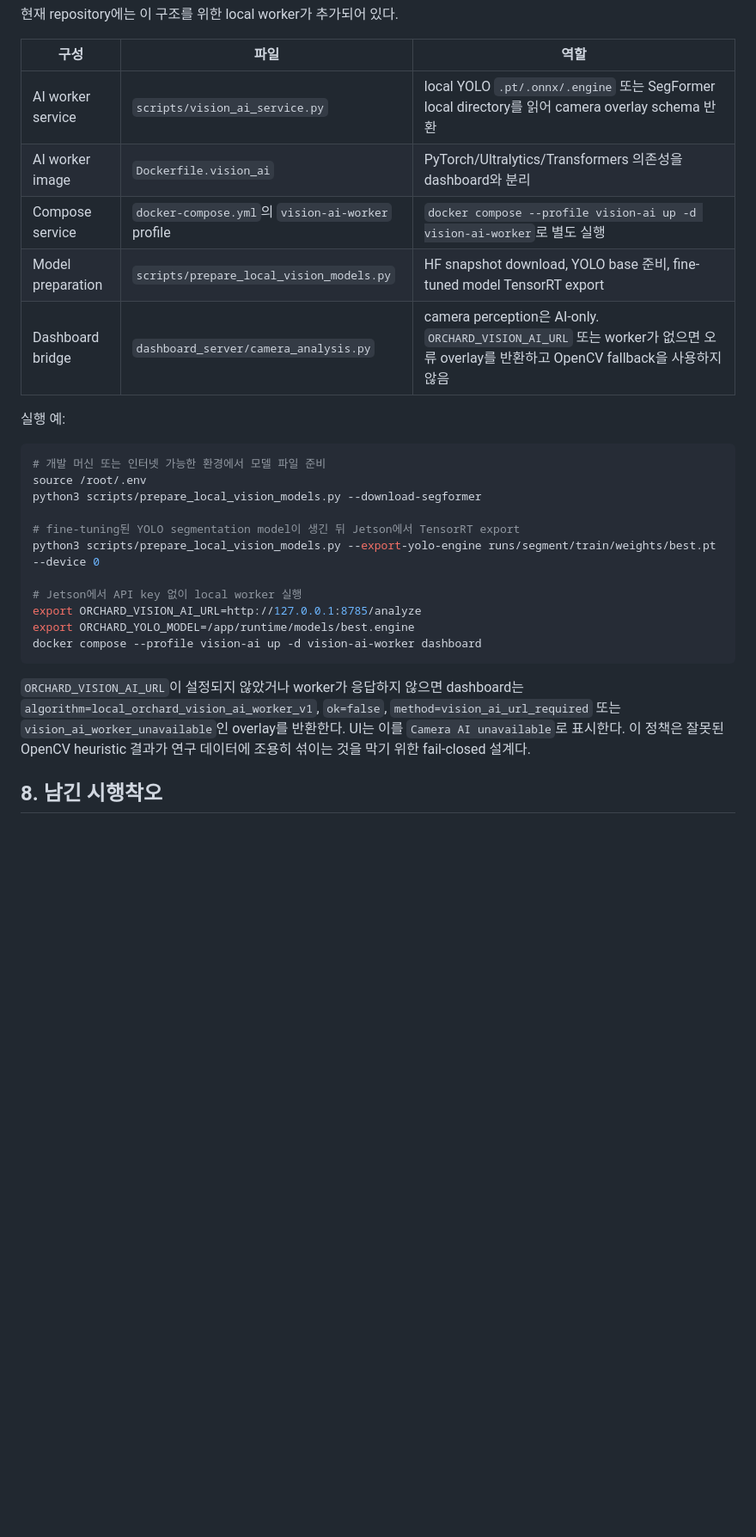
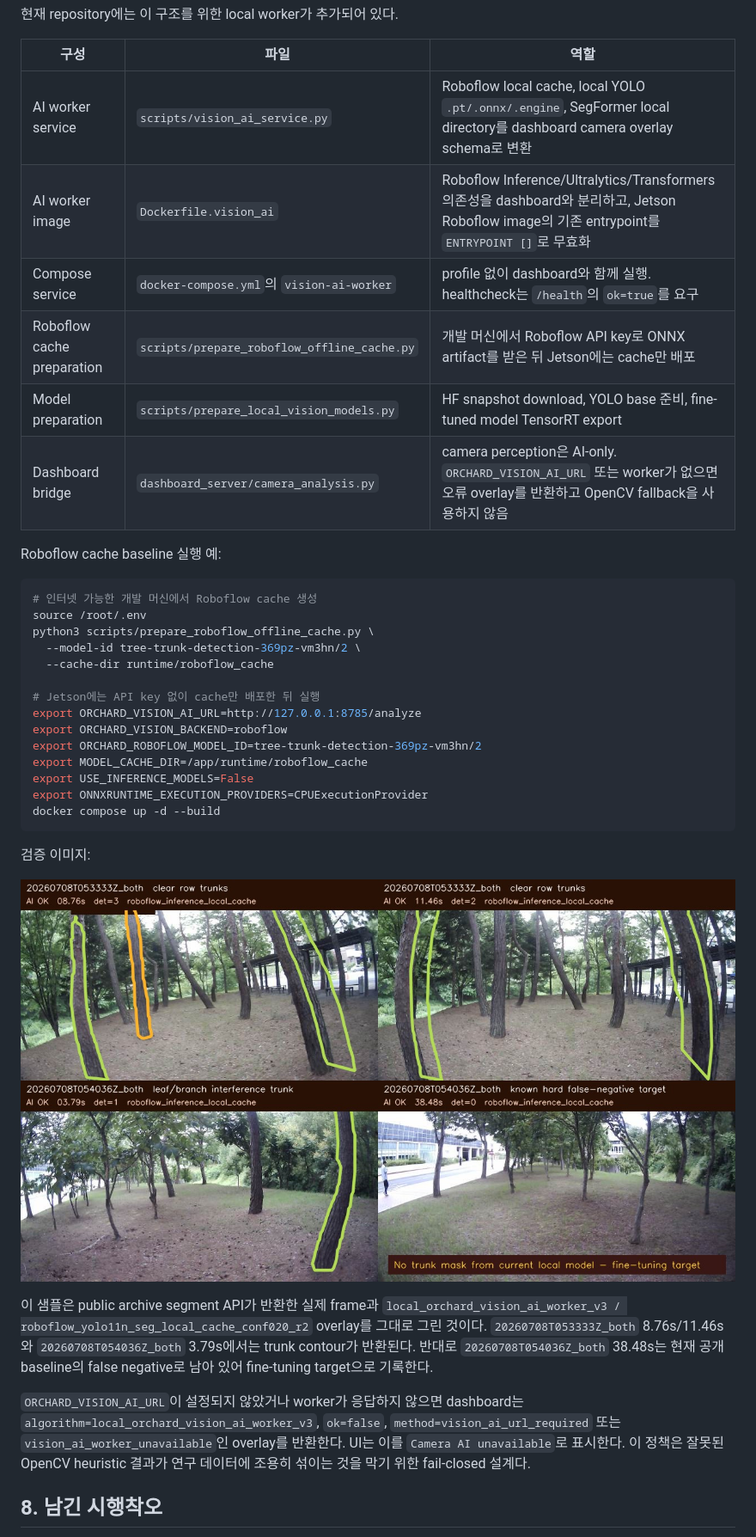
Before and after one commit to 2026-BTS-UNI-Car/unist_orachard_dashboard, a Markdown page: docs/orchard_perception_final_report.md, the part around one of its changes. Shown at 86% size. Drawn GitHub-style; pictures changed too: docs/assets/orchard_perception_models/local_roboflow_worker_archive_verification.jpg (added); blank space fills up the shorter version.

Commit message:
Run orchard vision AI from local Roboflow cache

````diff
--- a/docs/orchard_perception_final_report.md
+++ b/docs/orchard_perception_final_report.md
@@ -220,29 +220,39 @@ Dashboard 쪽 schema는 현재 `detections[].bbox`, `confidence`, `contour`, `li
 
 | 구성 | 파일 | 역할 |
 | --- | --- | --- |
-| AI worker service | `scripts/vision_ai_service.py` | local YOLO `.pt/.onnx/.engine` 또는 SegFormer local directory를 읽어 camera overlay schema 반환 |
-| AI worker image | `Dockerfile.vision_ai` | PyTorch/Ultralytics/Transformers 의존성을 dashboard와 분리 |
-| Compose service | `docker-compose.yml`의 `vision-ai-worker` profile | `docker compose --profile vision-ai up -d vision-ai-worker`로 별도 실행 |
+| AI worker service | `scripts/vision_ai_service.py` | Roboflow local cache, local YOLO `.pt/.onnx/.engine`, SegFormer local directory를 dashboard camera overlay schema로 변환 |
+| AI worker image | `Dockerfile.vision_ai` | Roboflow Inference/Ultralytics/Transformers 의존성을 dashboard와 분리하고, Jetson Roboflow image의 기존 entrypoint를 `ENTRYPOINT []`로 무효화 |
+| Compose service | `docker-compose.yml`의 `vision-ai-worker` | profile 없이 dashboard와 함께 실행. healthcheck는 `/health`의 `ok=true`를 요구 |
+| Roboflow cache preparation | `scripts/prepare_roboflow_offline_cache.py` | 개발 머신에서 Roboflow API key로 ONNX artifact를 받은 뒤 Jetson에는 cache만 배포 |
 | Model preparation | `scripts/prepare_local_vision_models.py` | HF snapshot download, YOLO base 준비, fine-tuned model TensorRT export |
 | Dashboard bridge | `dashboard_server/camera_analysis.py` | camera perception은 AI-only. `ORCHARD_VISION_AI_URL` 또는 worker가 없으면 오류 overlay를 반환하고 OpenCV fallback을 사용하지 않음 |
 
-실행 예:
+Roboflow cache baseline 실행 예:
 
 ```bash
-# 개발 머신 또는 인터넷 가능한 환경에서 모델 파일 준비
+# 인터넷 가능한 개발 머신에서 Roboflow cache 생성
 source /root/.env
-python3 scripts/prepare_local_vision_models.py --download-segformer
+python3 scripts/prepare_roboflow_offline_cache.py \
+  --model-id tree-trunk-detection-369pz-vm3hn/2 \
+  --cache-dir runtime/roboflow_cache
 
-# fine-tuning된 YOLO segmentation model이 생긴 뒤 Jetson에서 TensorRT export
-python3 scripts/prepare_local_vision_models.py --export-yolo-engine runs/segment/train/weights/best.pt --device 0
-
-# Jetson에서 API key 없이 local worker 실행
+# Jetson에는 API key 없이 cache만 배포한 뒤 실행
 export ORCHARD_VISION_AI_URL=http://127.0.0.1:8785/analyze
-export ORCHARD_YOLO_MODEL=/app/runtime/models/best.engine
-docker compose --profile vision-ai up -d vision-ai-worker dashboard
+export ORCHARD_VISION_BACKEND=roboflow
+export ORCHARD_ROBOFLOW_MODEL_ID=tree-trunk-detection-369pz-vm3hn/2
+export MODEL_CACHE_DIR=/app/runtime/roboflow_cache
+export USE_INFERENCE_MODELS=False
+export ONNXRUNTIME_EXECUTION_PROVIDERS=CPUExecutionProvider
+docker compose up -d --build
 ```
 
-`ORCHARD_VISION_AI_URL`이 설정되지 않았거나 worker가 응답하지 않으면 dashboard는 `algorithm=local_orchard_vision_ai_worker_v1`, `ok=false`, `method=vision_ai_url_required` 또는 `vision_ai_worker_unavailable`인 overlay를 반환한다. UI는 이를 `Camera AI unavailable`로 표시한다. 이 정책은 잘못된 OpenCV heuristic 결과가 연구 데이터에 조용히 섞이는 것을 막기 위한 fail-closed 설계다.
+검증 이미지:
+
+![Local Roboflow worker archive verification](assets/orchard_perception_models/local_roboflow_worker_archive_verification.jpg)
+
+이 샘플은 public archive segment API가 반환한 실제 frame과 `local_orchard_vision_ai_worker_v3 / roboflow_yolo11n_seg_local_cache_conf020_r2` overlay를 그대로 그린 것이다. `20260708T053333Z_both` 8.76s/11.46s와 `20260708T054036Z_both` 3.79s에서는 trunk contour가 반환된다. 반대로 `20260708T054036Z_both` 38.48s는 현재 공개 baseline의 false negative로 남아 있어 fine-tuning target으로 기록한다.
+
+`ORCHARD_VISION_AI_URL`이 설정되지 않았거나 worker가 응답하지 않으면 dashboard는 `algorithm=local_orchard_vision_ai_worker_v3`, `ok=false`, `method=vision_ai_url_required` 또는 `vision_ai_worker_unavailable`인 overlay를 반환한다. UI는 이를 `Camera AI unavailable`로 표시한다. 이 정책은 잘못된 OpenCV heuristic 결과가 연구 데이터에 조용히 섞이는 것을 막기 위한 fail-closed 설계다.
 
 ## 8. 남긴 시행착오
 
````
Also changed, not shown: other parts of docs/orchard_perception_final_report.md (+4 -4 lines), docs/orchard_vision_ai_local_worker.md (added, +140 -0 lines), todo.md (+36 -1 lines), 10 other files.
